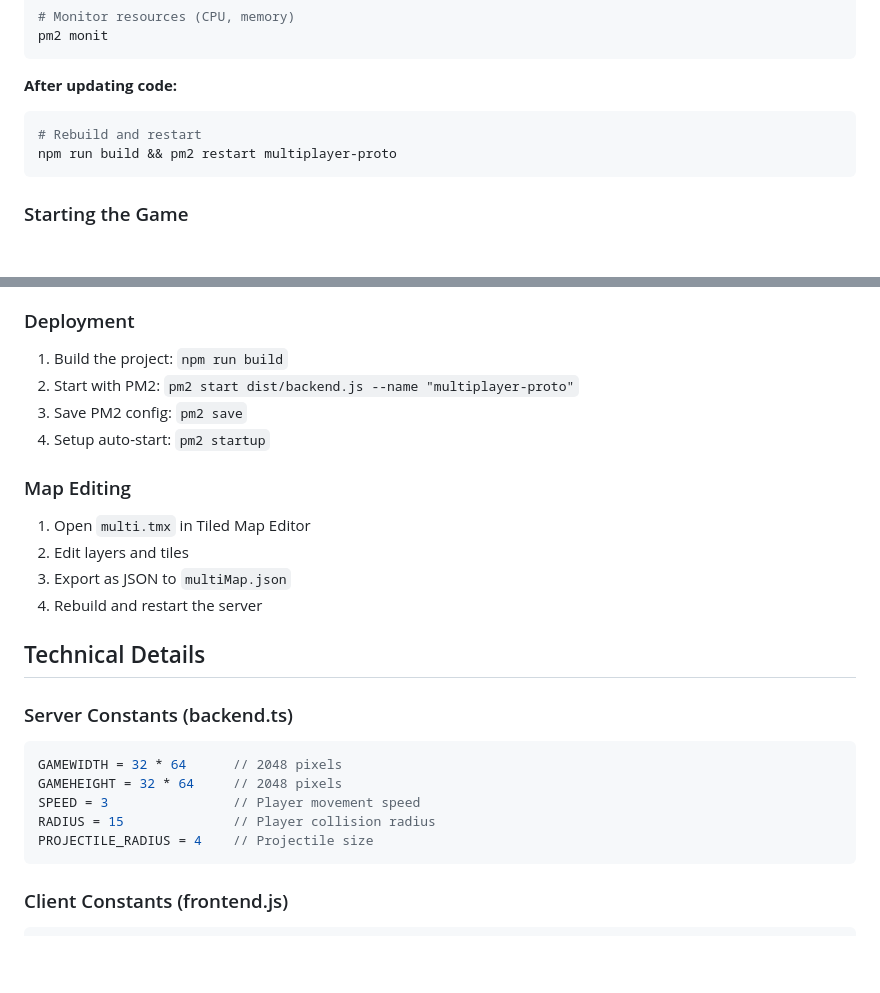
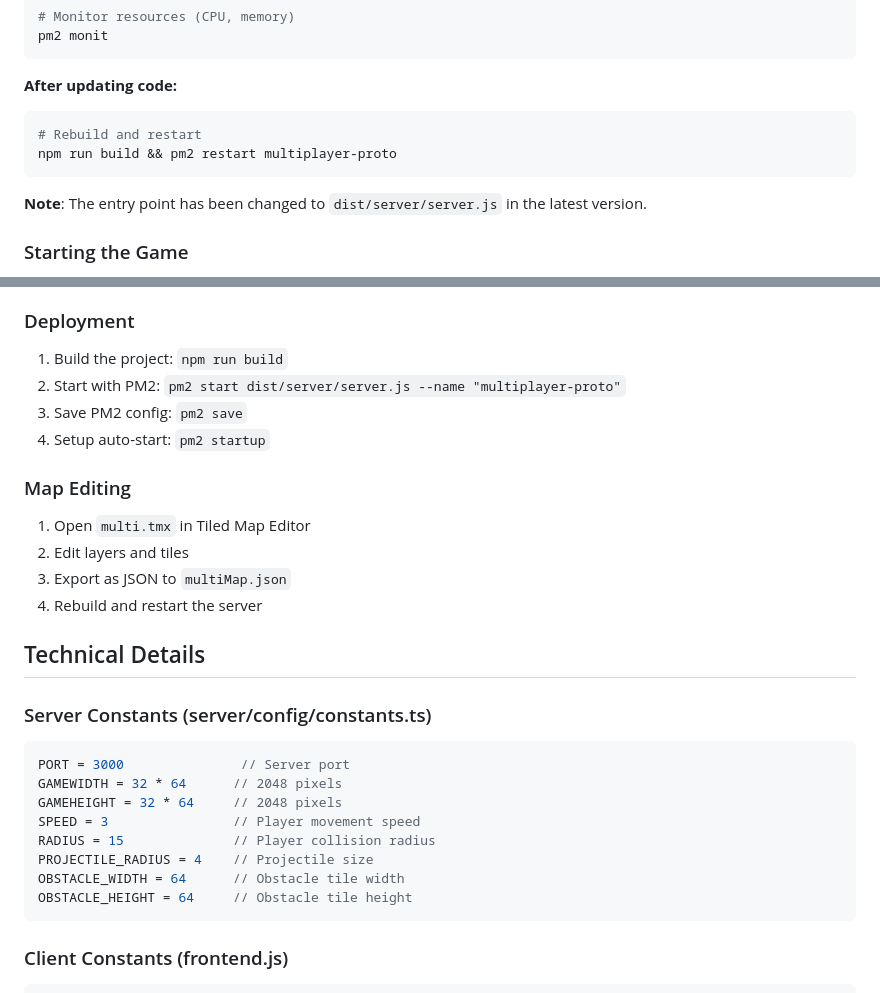
Before and after one commit to jbantin/multiplayer-proto, a Markdown page: README.md, 2 parts joined by grey strips. Drawn GitHub-style; blank space fills up the shorter version.

````diff
--- a/README.md
+++ b/README.md
@@ -130,6 +130,8 @@ pm2 monit
 npm run build && pm2 restart multiplayer-proto
 ```
 
+**Note**: The entry point has been changed to `dist/server/server.js` in the latest version.
+
 ### Starting the Game
 
 1. Open your browser and navigate to `http://localhost:3000`
@@ -323,7 +407,7 @@ npm run build:frontend  # Bundle frontend with esbuild
 ### Deployment
 
 1. Build the project: `npm run build`
-2. Start with PM2: `pm2 start dist/backend.js --name "multiplayer-proto"`
+2. Start with PM2: `pm2 start dist/server/server.js --name "multiplayer-proto"`
 3. Save PM2 config: `pm2 save`
 4. Setup auto-start: `pm2 startup`
 
@@ -336,13 +420,16 @@ npm run build:frontend  # Bundle frontend with esbuild
 
 ## Technical Details
 
-### Server Constants (backend.ts)
+### Server Constants (server/config/constants.ts)
 ```javascript
+PORT = 3000               // Server port
 GAMEWIDTH = 32 * 64      // 2048 pixels
 GAMEHEIGHT = 32 * 64     // 2048 pixels
 SPEED = 3                // Player movement speed
 RADIUS = 15              // Player collision radius
 PROJECTILE_RADIUS = 4    // Projectile size
+OBSTACLE_WIDTH = 64      // Obstacle tile width
+OBSTACLE_HEIGHT = 64     // Obstacle tile height
 ```
 
 ### Client Constants (frontend.js)
````
Also changed, not shown: other parts of README.md (+95 -13 lines).
